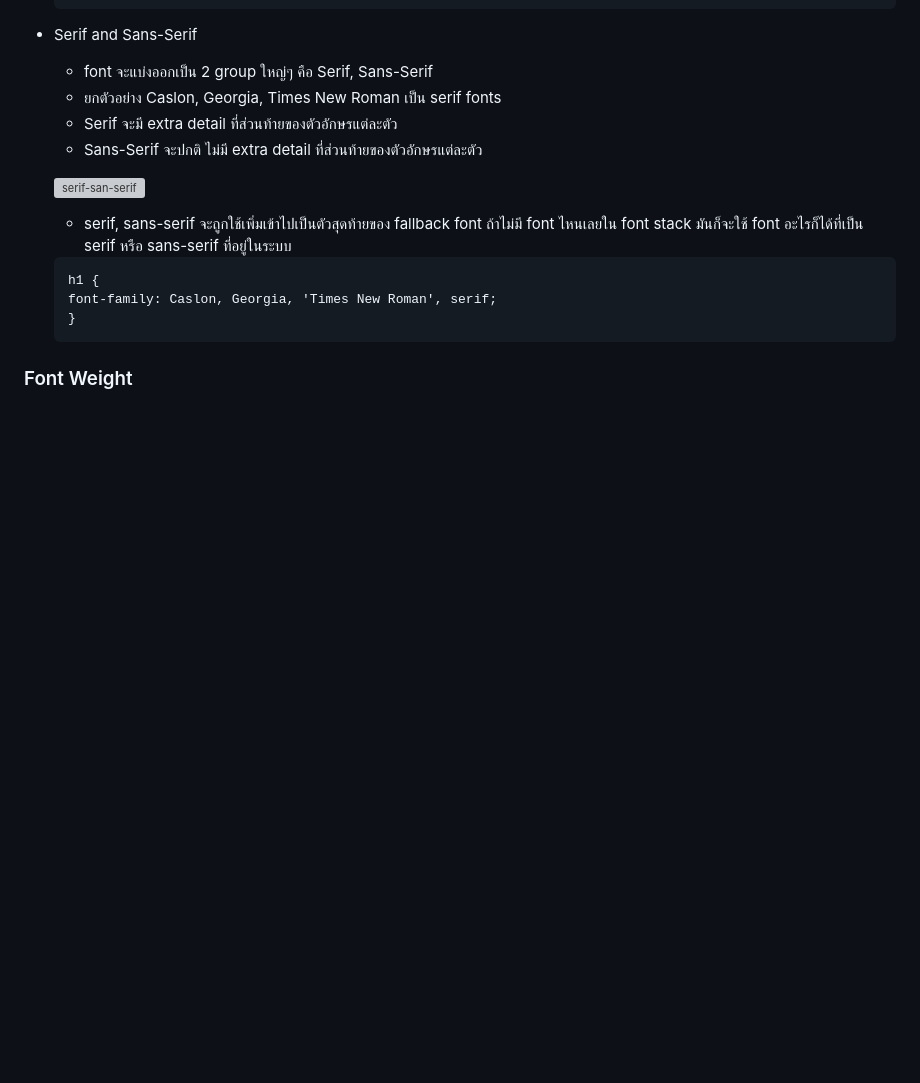
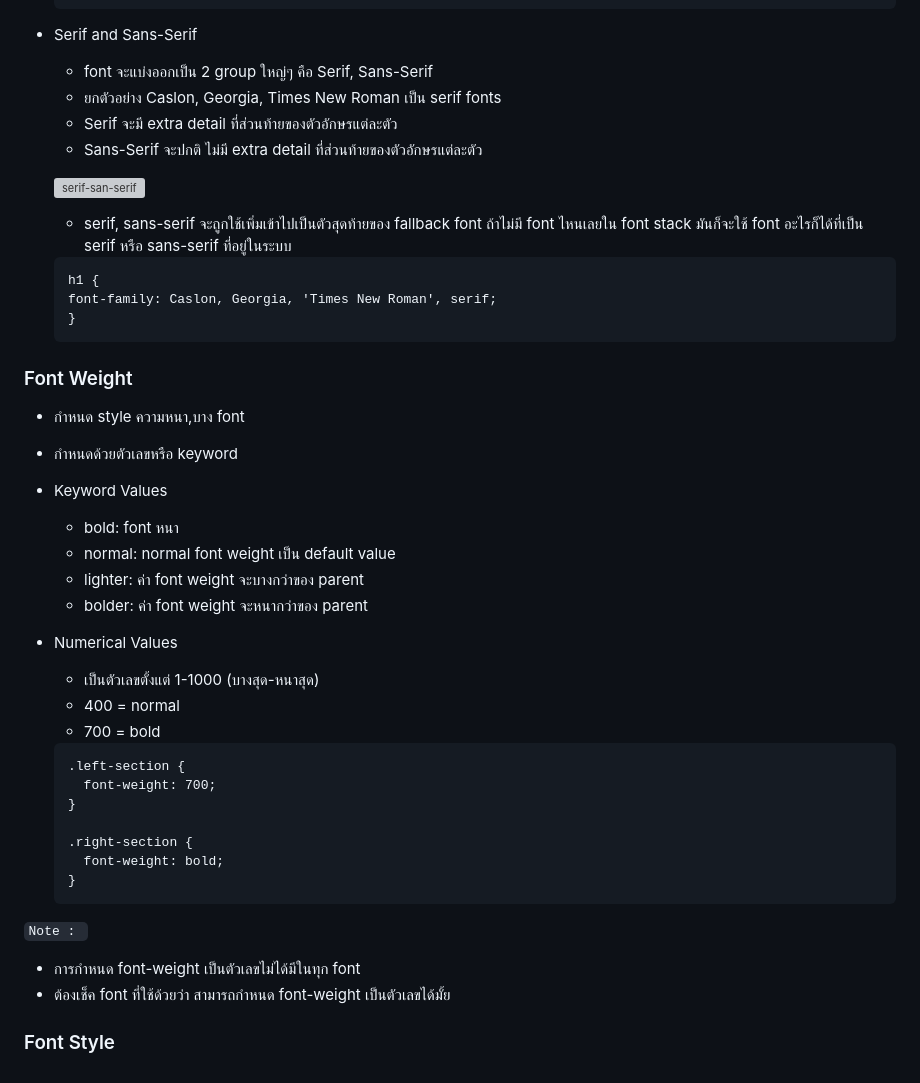
Before and after one commit to guntza10/Zero-To-Fullstack, a Markdown page: CSS.md, the part around the change. Drawn GitHub-style; blank space fills up the shorter version; grey boxes are pictures that could not be loaded.

Commit message:
update font-weight

````diff
--- a/CSS.md
+++ b/CSS.md
@@ -1105,3 +1105,33 @@ color: hsl(120, 60%, 70%);
   ```
 
 ### Font Weight
+
+- กำหนด style ความหนา,บาง font
+- กำหนดด้วยตัวเลขหรือ keyword
+- Keyword Values
+  - bold: font หนา
+  - normal: normal font weight เป็น default value
+  - lighter: ค่า font weight จะบางกว่าของ parent
+  - bolder: ค่า font weight จะหนากว่าของ parent
+- Numerical Values
+
+  - เป็นตัวเลขตั้งแต่ 1-1000 (บางสุด-หนาสุด)
+  - 400 = normal
+  - 700 = bold
+
+  ```
+  .left-section {
+    font-weight: 700;
+  }
+
+  .right-section {
+    font-weight: bold;
+  }
+  ```
+
+`Note : `
+
+- การกำหนด font-weight เป็นตัวเลขไม่ได้มีในทุก font
+- ต้องเช็ค font ที่ใช้ด้วยว่า สามารถกำหนด font-weight เป็นตัวเลขได้มั้ย
+
+### Font Style
````
